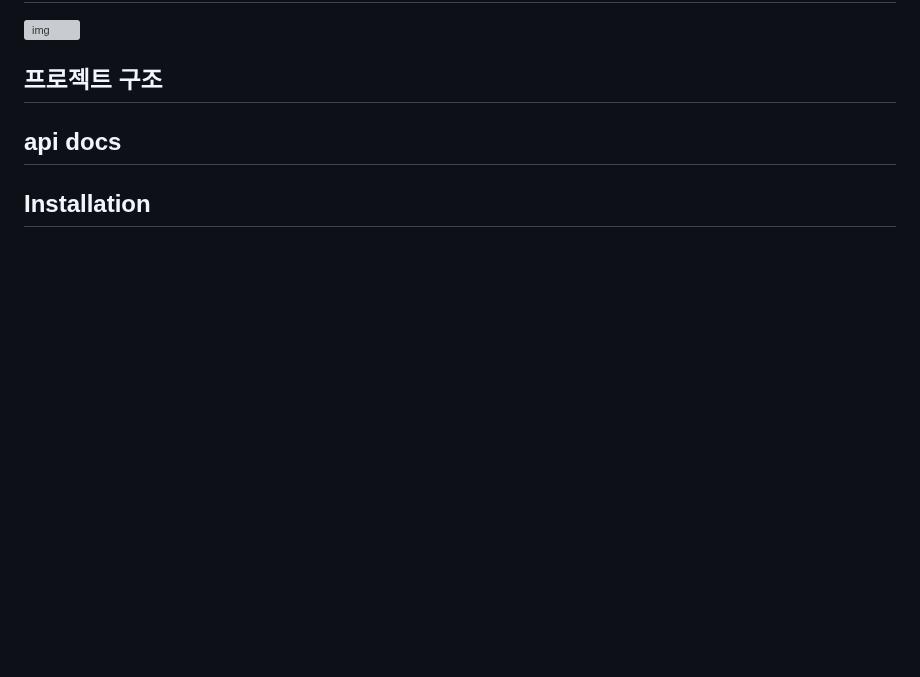
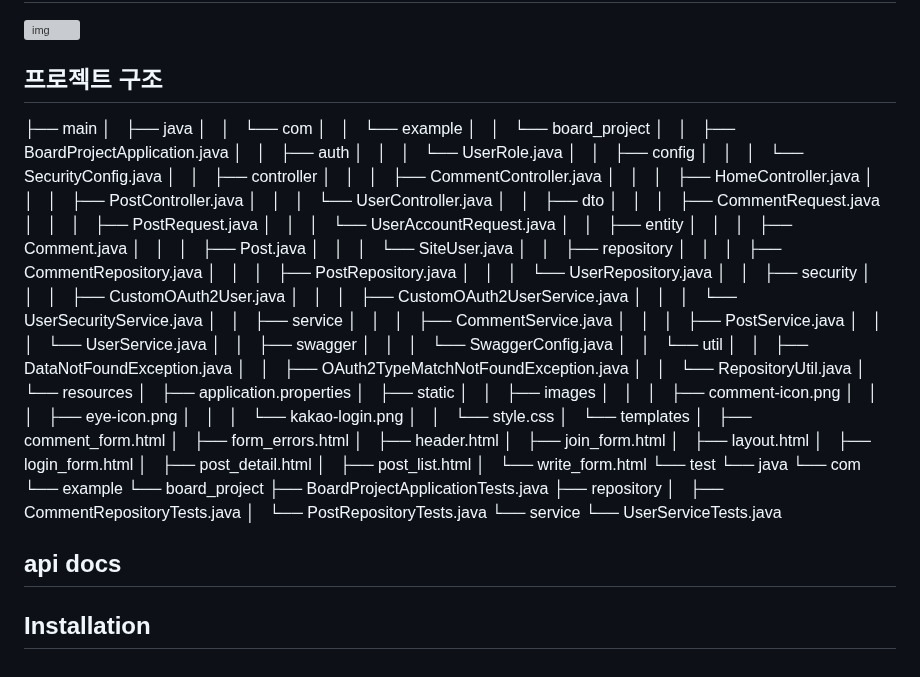
Before and after one commit to jekyeongkim/board-project, a Markdown page: README.md, the part around the change. GitHub-like rendering; blank space fills up the shorter version; grey boxes are pictures that could not be loaded.

```diff
--- a/README.md
+++ b/README.md
@@ -83,6 +83,77 @@
 
 ## 프로젝트 구조
 
+├── main
+│   ├── java
+│   │   └── com
+│   │       └── example
+│   │           └── board_project
+│   │               ├── BoardProjectApplication.java
+│   │               ├── auth
+│   │               │   └── UserRole.java
+│   │               ├── config
+│   │               │   └── SecurityConfig.java
+│   │               ├── controller
+│   │               │   ├── CommentController.java
+│   │               │   ├── HomeController.java
+│   │               │   ├── PostController.java
+│   │               │   └── UserController.java
+│   │               ├── dto
+│   │               │   ├── CommentRequest.java
+│   │               │   ├── PostRequest.java
+│   │               │   └── UserAccountRequest.java
+│   │               ├── entity
+│   │               │   ├── Comment.java
+│   │               │   ├── Post.java
+│   │               │   └── SiteUser.java
+│   │               ├── repository
+│   │               │   ├── CommentRepository.java
+│   │               │   ├── PostRepository.java
+│   │               │   └── UserRepository.java
+│   │               ├── security
+│   │               │   ├── CustomOAuth2User.java
+│   │               │   ├── CustomOAuth2UserService.java
+│   │               │   └── UserSecurityService.java
+│   │               ├── service
+│   │               │   ├── CommentService.java
+│   │               │   ├── PostService.java
+│   │               │   └── UserService.java
+│   │               ├── swagger
+│   │               │   └── SwaggerConfig.java
+│   │               └── util
+│   │                   ├── DataNotFoundException.java
+│   │                   ├── OAuth2TypeMatchNotFoundException.java
+│   │                   └── RepositoryUtil.java
+│   └── resources
+│       ├── application.properties
+│       ├── static
+│       │   ├── images
+│       │   │   ├── comment-icon.png
+│       │   │   ├── eye-icon.png
+│       │   │   └── kakao-login.png
+│       │   └── style.css
+│       └── templates
+│           ├── comment_form.html
+│           ├── form_errors.html
+│           ├── header.html
+│           ├── join_form.html
+│           ├── layout.html
+│           ├── login_form.html
+│           ├── post_detail.html
+│           ├── post_list.html
+│           └── write_form.html
+└── test
+    └── java
+        └── com
+            └── example
+                └── board_project
+                    ├── BoardProjectApplicationTests.java
+                    ├── repository
+                    │   ├── CommentRepositoryTests.java
+                    │   └── PostRepositoryTests.java
+                    └── service
+                        └── UserServiceTests.java
+
 ## api docs
 
 ## Installation
```
